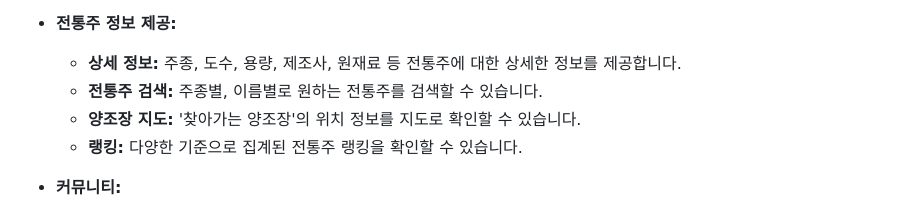
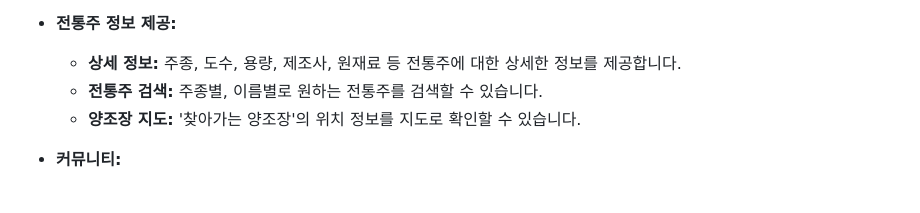
Before and after one commit to hjm419/k-sul, a Markdown page: README.md, the part around the change. Drawn GitHub-style.

```diff
--- a/README.md
+++ b/README.md
@@ -27,7 +27,6 @@
     * **상세 정보:** 주종, 도수, 용량, 제조사, 원재료 등 전통주에 대한 상세한 정보를 제공합니다.
     * **전통주 검색:** 주종별, 이름별로 원하는 전통주를 검색할 수 있습니다.
     * **양조장 지도:** '찾아가는 양조장'의 위치 정보를 지도로 확인할 수 있습니다.
-    * **랭킹:** 다양한 기준으로 집계된 전통주 랭킹을 확인할 수 있습니다.
 
 * **커뮤니티:**
     * **리뷰:** 다른 사용자들의 리뷰를 확인하고 직접 리뷰를 작성하여 공유할 수 있습니다.
```
